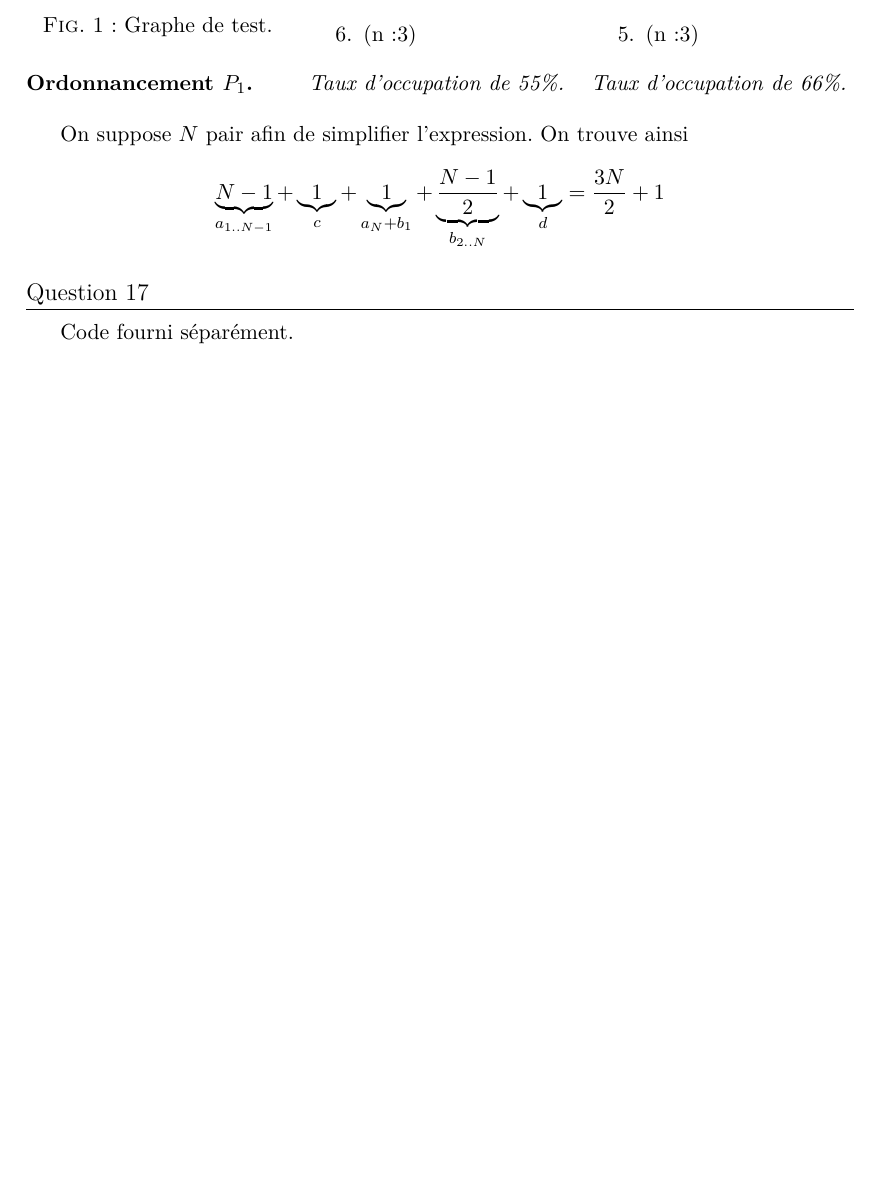
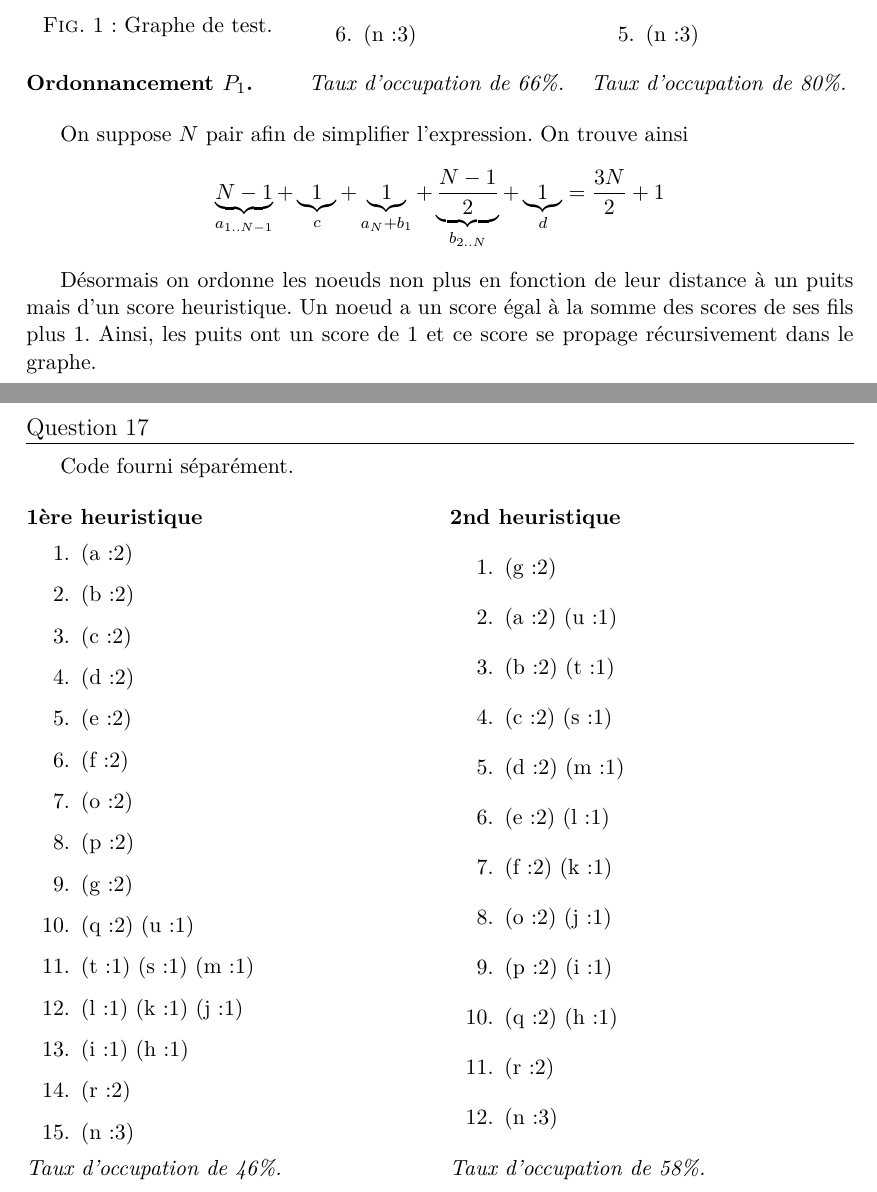
Before and after one commit to toffan/projet-graphes, a LaTeX document (projet.tex): part of page 6 of 6 before the commit and two parts of pages 6 and 7 of 7 after it, the two joined at a grey line, cut so that both start at the same text, the shorter picture padded with empty space. Compiled offline with XeLaTeX.

Commit message:
Relecture

```diff
--- a/projet.tex
+++ b/projet.tex
@@ -254,7 +250,7 @@ Ordonnancement parallèle de tâches sur un graphe orienté acyclique}
         \item (i:1) (j:1)
         \item (n:3)
       \end{titledenumerate}
-      \emph{Taux d'occupation de 55\%.}
+      \emph{Taux d'occupation de 66\%.}
 
       \begin{titledenumerate}{Ordonnancement $P_2$.}
         \item (g:2)
@@ -263,7 +259,7 @@ Ordonnancement parallèle de tâches sur un graphe orienté acyclique}
         \item (c:2) (j:1)
         \item (n:3)
       \end{titledenumerate}
-      \emph{Taux d'occupation de 66\%.}
+      \emph{Taux d'occupation de 80\%.}
     \end{multicols}
 
     On suppose $N$ pair afin de simplifier l'expression. On trouve ainsi
@@ -271,8 +267,51 @@ Ordonnancement parallèle de tâches sur un graphe orienté acyclique}
     + b_1} + \underbrace{\frac{N-1}{2}}_{b_{2..N}} + \underbrace{1}_{d} =
     \frac{3N}{2} + 1 \]
 
+    Désormais on ordonne les noeuds non plus en fonction de leur
+    distance à un puits mais d'un score heuristique. Un noeud a un score égal à
+    la somme des scores de ses fils plus 1. Ainsi, les puits ont un score de 1
+    et ce score se propage récursivement dans le graphe.
+
+    \newpage
   \subsection{Question 17}
     Code fourni séparément.
+
+    \begin{multicols}{2}
+      \begin{titledenumerate}{1ère heuristique}
+        \item (a:2)
+        \item (b:2)
+        \item (c:2)
+        \item (d:2)
+        \item (e:2)
+        \item (f:2)
+        \item (o:2)
+        \item (p:2)
+        \item (g:2)
+        \item (q:2) (u:1)
+        \item (t:1) (s:1) (m:1)
+        \item (l:1) (k:1) (j:1)
+        \item (i:1) (h:1)
+        \item (r:2)
+        \item (n:3)
+      \end{titledenumerate}
+      \emph{Taux d'occupation de 46\%.}
+
+      \begin{titledenumerate}{2nd heuristique}
+        \item (g:2)
+        \item (a:2) (u:1)
+        \item (b:2) (t:1)
+        \item (c:2) (s:1)
+        \item (d:2) (m:1)
+        \item (e:2) (l:1)
+        \item (f:2) (k:1)
+        \item (o:2) (j:1)
+        \item (p:2) (i:1)
+        \item (q:2) (h:1)
+        \item (r:2)
+        \item (n:3)
+      \end{titledenumerate}
+      \emph{Taux d'occupation de 58\%.}
+    \end{multicols}
 % }}}
 \end{document}
 
```
Also changed, not shown: projet.tex (30 more changed lines).
